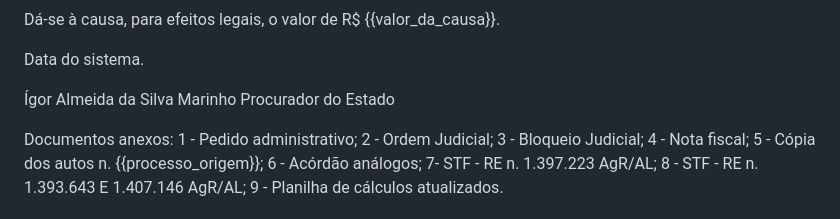
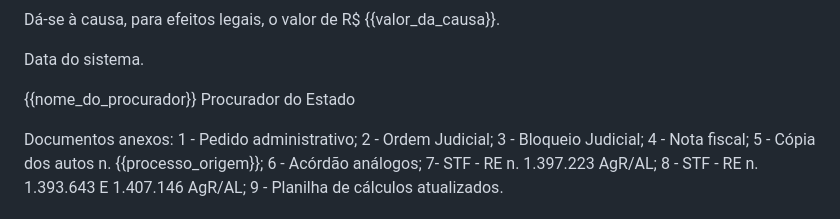
Before and after one commit to pgero/feelingit, a Markdown page: ressarcimento_oncologico.md, the part around the change. Rendered like a GitHub page.

Commit message:
nome do procurador

```diff
--- a/ressarcimento_oncologico.md
+++ b/ressarcimento_oncologico.md
@@ -256,7 +256,7 @@ Dá-se à causa, para efeitos legais, o valor de R$ {{valor_da_causa}}.
 
 Data do sistema.
 
-Ígor Almeida da Silva Marinho
+{{nome_do_procurador}}
 Procurador do Estado
 
 Documentos anexos:
```
